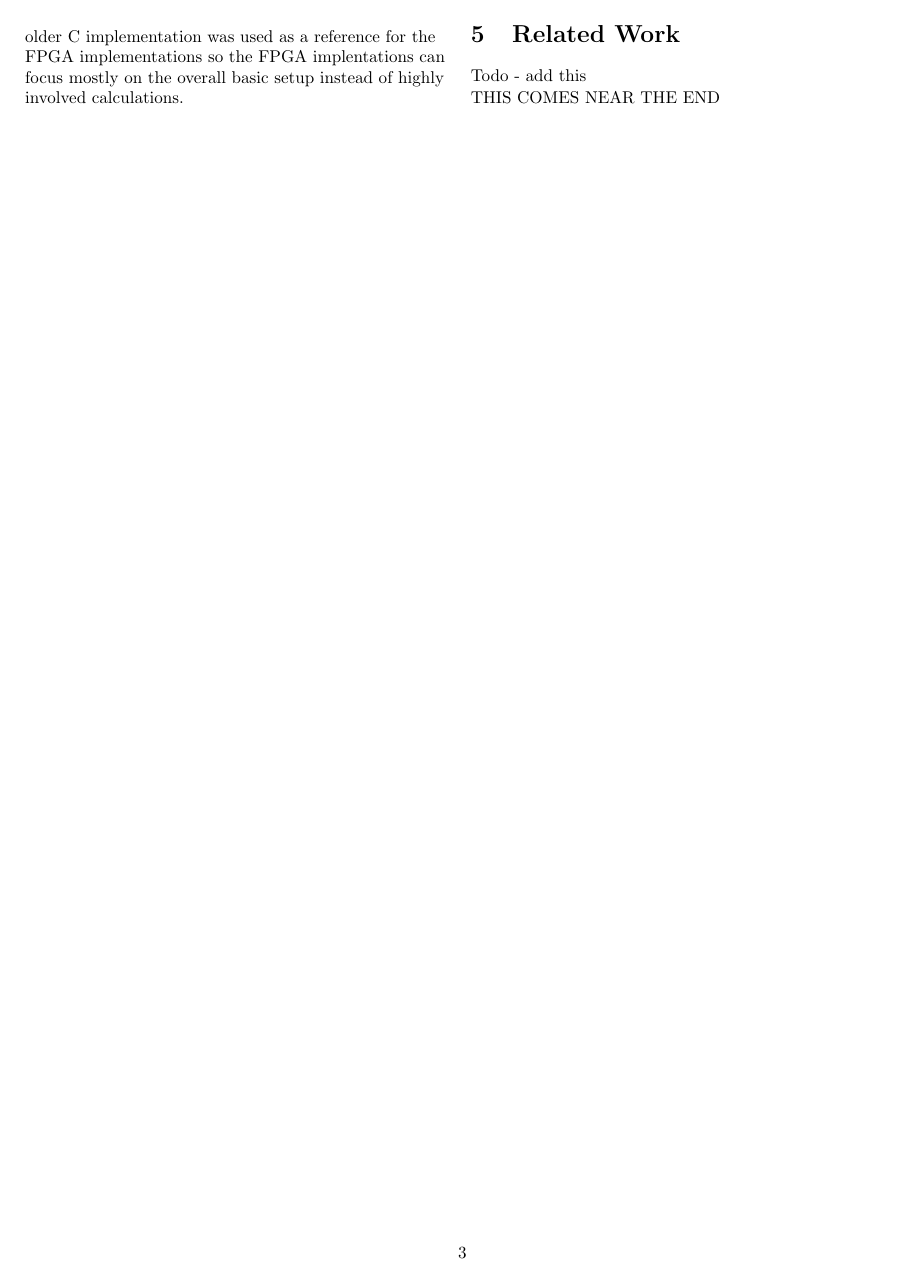
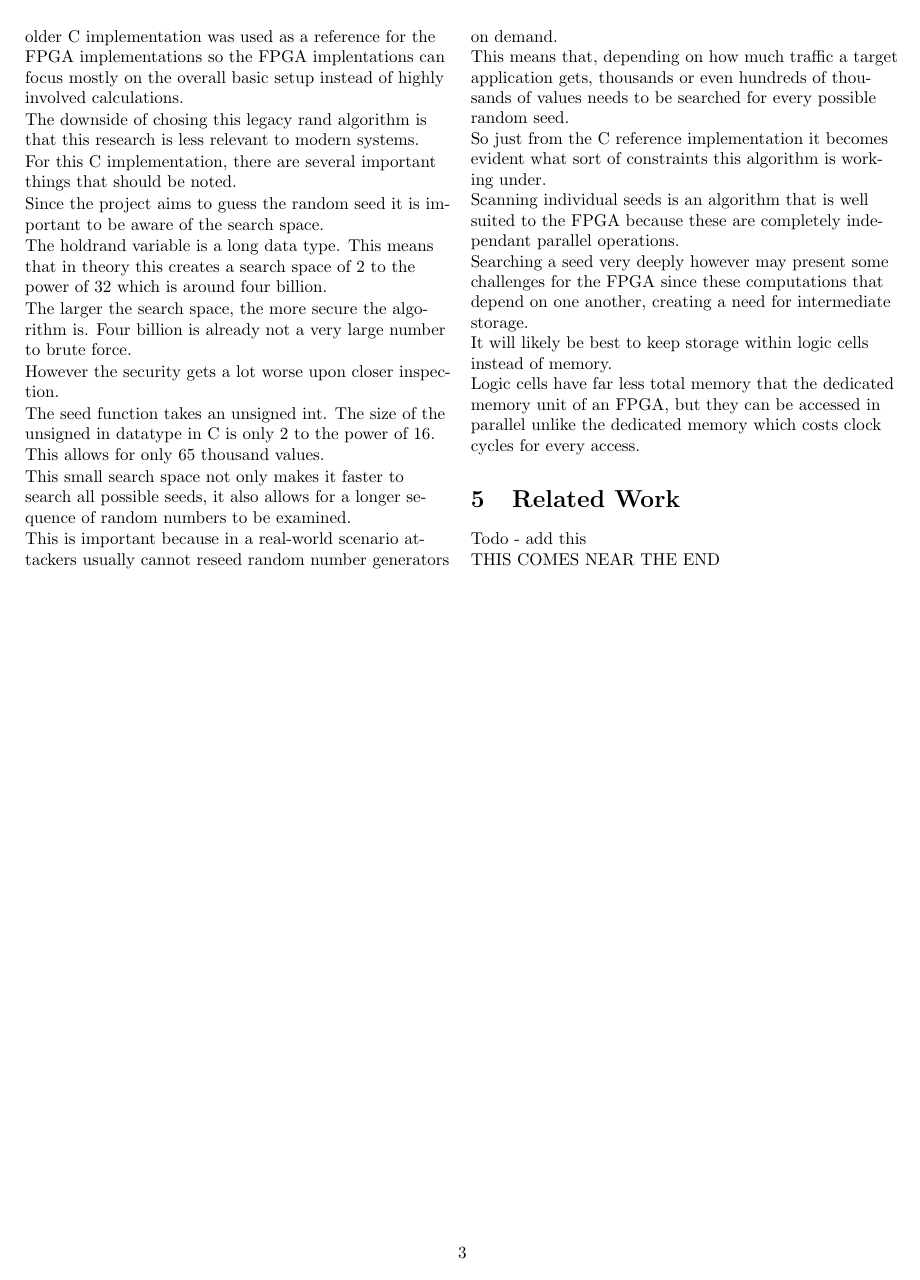
Before and after one commit to stoand/thesis-guessrandom, a LaTeX document (paper/guessrandom.tex): page 3 of 4. Compiled offline with pdfLaTeX.

Commit message:
paper: add analysis to section "C Reference Implementation"

```diff
--- a/paper/guessrandom.tex
+++ b/paper/guessrandom.tex
@@ -207,6 +207,52 @@ void __cdecl srand (unsigned int seed)
     mostly on the overall basic setup instead of
     highly involved calculations.
 
+    The downside of chosing this legacy rand algorithm is that
+    this research is less relevant to modern systems.
+
+    For this C implementation, there are several important things
+    that should be noted.
+
+    Since the project aims to guess the random seed it is important
+    to be aware of the search space.
+
+    The holdrand variable is a long data type. This means that in theory
+    this creates a search space of 2 to the power of 32 which is around four billion.
+
+    The larger the search space, the more secure the algorithm is.
+    Four billion is already not a very large number to brute force.
+
+    However the security gets a lot worse upon closer inspection.
+
+    The seed function takes an unsigned int. The size of the unsigned in datatype
+    in C is only 2 to the power of 16. This allows for only 65 thousand values.
+
+    This small search space not only makes it faster to search all possible seeds,
+    it also allows for a longer sequence of random numbers to be examined.
+
+    This is important because in a real-world scenario attackers usually cannot
+    reseed random number generators on demand.
+
+    This means that, depending on how much traffic a target application gets,
+    thousands or even hundreds of thousands of values needs to be searched for
+    every possible random seed.
+
+    So just from the C reference implementation it becomes evident what sort
+    of constraints this algorithm is working under.
+
+    Scanning individual seeds is an algorithm that is well suited to the FPGA
+    because these are completely independant parallel operations.
+
+    Searching a seed very deeply however may present some challenges for the
+    FPGA since these computations that depend on one another, creating a
+    need for intermediate storage.
+
+    It will likely be best to keep storage within logic cells instead of memory.
+
+    Logic cells have far less total memory that the dedicated memory unit of an FPGA,
+    but they can be accessed in parallel unlike the dedicated memory which costs
+    clock cycles for every access.
+
     \section{Related Work}
 
     Todo - add this
```
